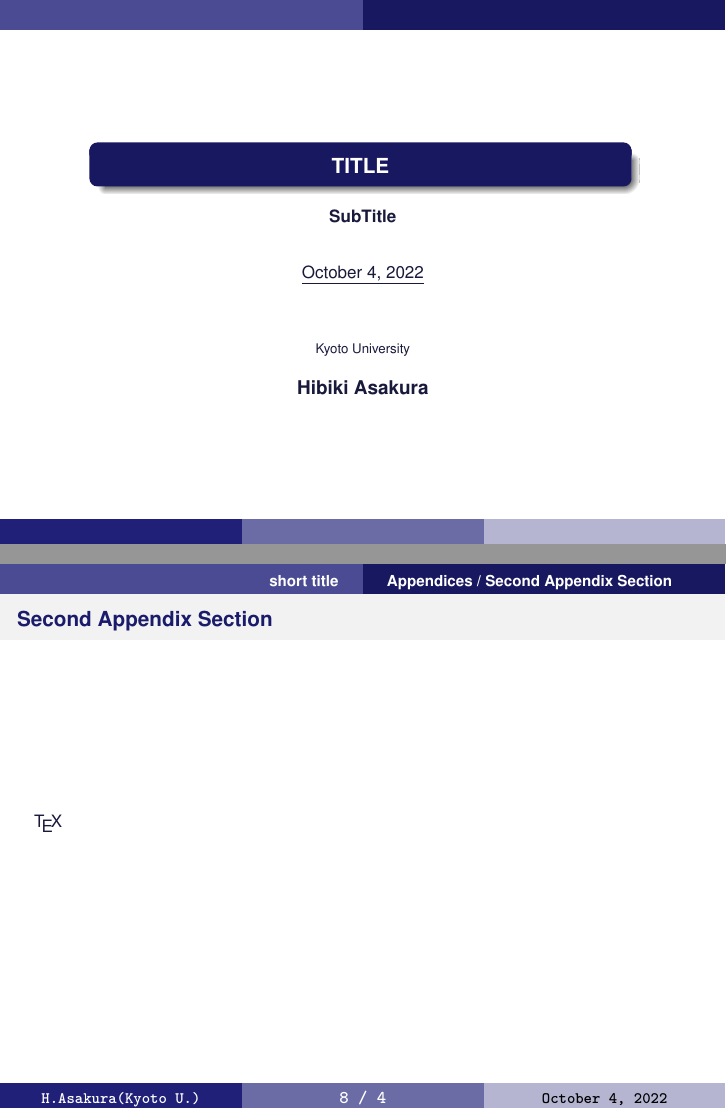
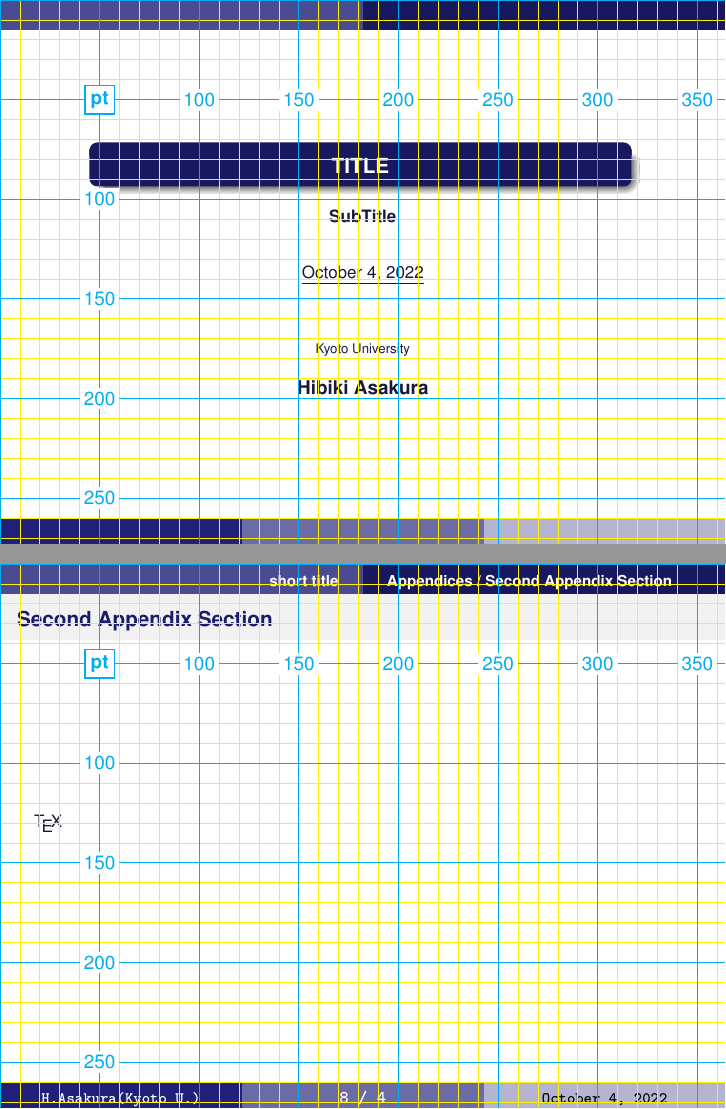
Before and after one commit to ha-a/tex_template, LaTeX slides (beamer/main.tex, which reads beamer/preamble.sty): pages 1 and 14 of 14, joined at a grey line. Compiled offline with LuaLaTeX.

Commit message:
add grid line to beamer

```diff
--- a/beamer/main.tex
+++ b/beamer/main.tex
@@ -3,6 +3,8 @@
 
 %\input{beamer_settings}
 \usepackage{preamble}
+
+\usepackage[colorgrid,gridcolor=cyan,subgridcolor=yellow,gridunit=pt,texcoord]{eso-pic}
 
 \title[short title]{TITLE}
 \subtitle{SubTitle}
--- a/beamer/preamble.sty
+++ b/beamer/preamble.sty
@@ -420,7 +420,9 @@
 \usepackage{amsthm}
 \usepackage{bm}
 \usepackage{ascmac} % screen/itembox/shadebox
-\usepackage{color}
+\usepackage{xcolor}
+\definecolor{cyan}{cmyk}{1,0,0,0}%
+\definecolor{pastelblue}{cmyk}{0.5,0,0,0}%
 
 
 
```
Also changed, not shown: beamer/main.pdf.
